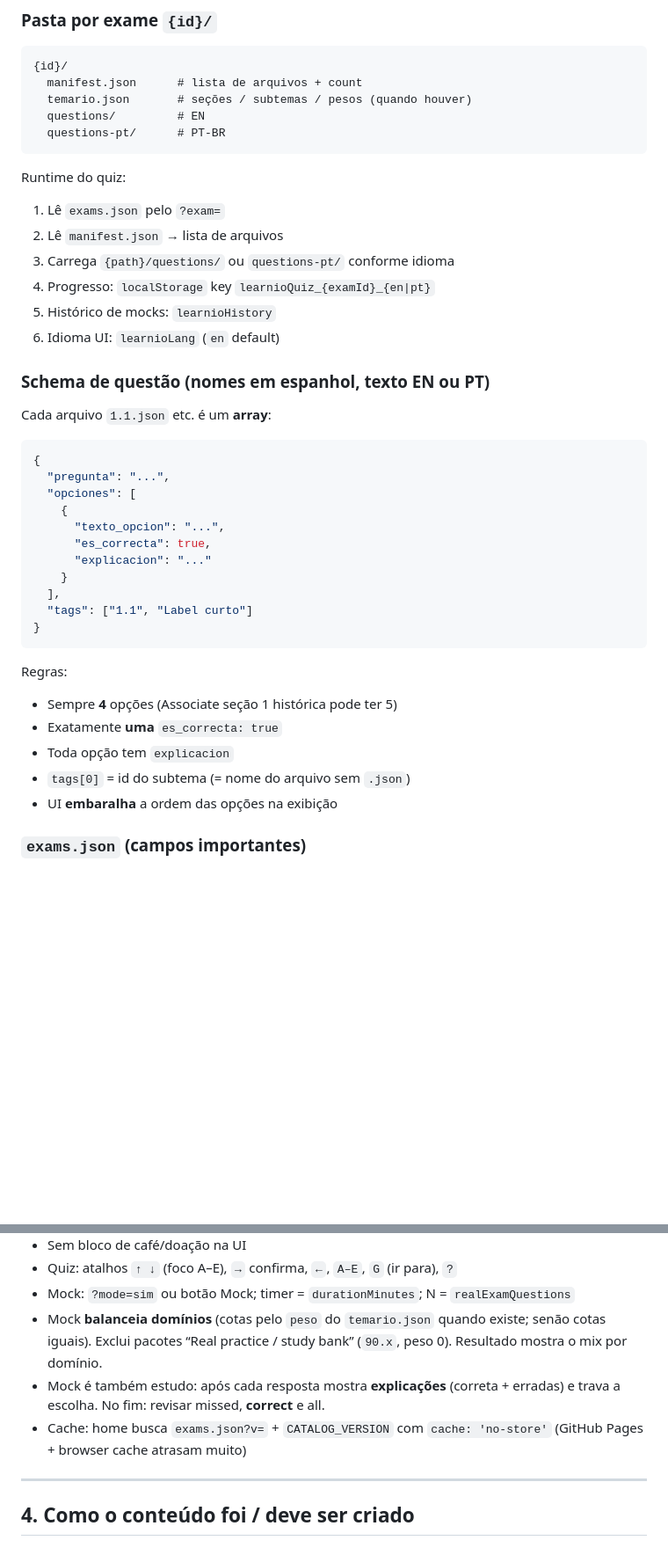
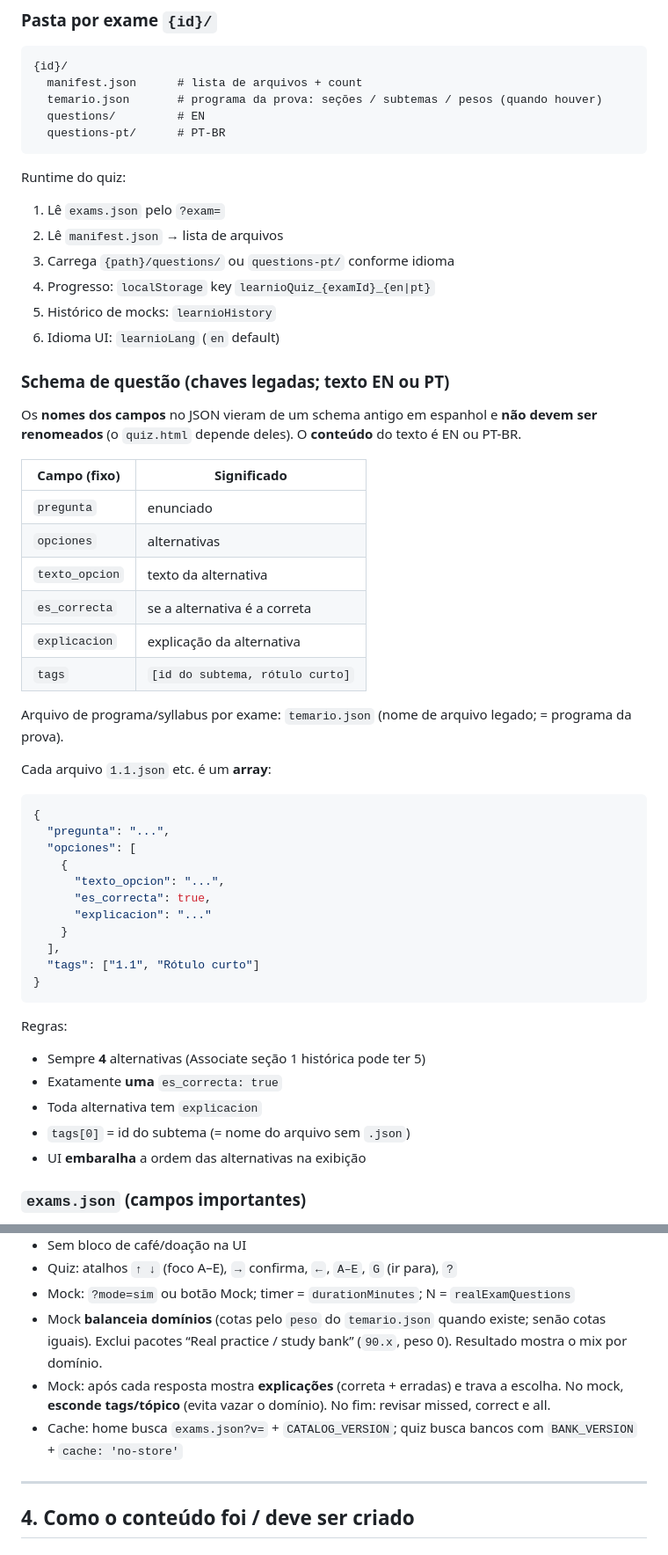
Before and after one commit to ayrtonftridico/learnio, a Markdown page: CONTEXTO.md, 2 parts joined by grey strips. Shown at 88% size. Rendered like a GitHub page; blank space fills up the shorter version.

Commit message:
Clarify CONTEXTO.md schema section in PT-BR.
Keep legacy Spanish JSON field names as technical keys with a Portuguese glossary.

Co-authored-by: Cursor <cursoragent@cursor.com>

````diff
--- a/CONTEXTO.md
+++ b/CONTEXTO.md
@@ -40,7 +40,7 @@ Não é um LMS. É um hub de quizzes + catálogo.
 ```
 {id}/
   manifest.json      # lista de arquivos + count
-  temario.json       # seções / subtemas / pesos (quando houver)
+  temario.json       # programa da prova: seções / subtemas / pesos (quando houver)
   questions/         # EN
   questions-pt/      # PT-BR
 ```
@@ -54,7 +54,20 @@ Runtime do quiz:
 5. Histórico de mocks: `learnioHistory`
 6. Idioma UI: `learnioLang` (`en` default)
 
-### Schema de questão (nomes em espanhol, texto EN ou PT)
+### Schema de questão (chaves legadas; texto EN ou PT)
+
+Os **nomes dos campos** no JSON vieram de um schema antigo em espanhol e **não devem ser renomeados** (o `quiz.html` depende deles). O **conteúdo** do texto é EN ou PT-BR.
+
+| Campo (fixo) | Significado |
+|---------------|-------------|
+| `pregunta` | enunciado |
+| `opciones` | alternativas |
+| `texto_opcion` | texto da alternativa |
+| `es_correcta` | se a alternativa é a correta |
+| `explicacion` | explicação da alternativa |
+| `tags` | `[id do subtema, rótulo curto]` |
+
+Arquivo de programa/syllabus por exame: `temario.json` (nome de arquivo legado; = programa da prova).
 
 Cada arquivo `1.1.json` etc. é um **array**:
 
@@ -68,17 +81,17 @@ Cada arquivo `1.1.json` etc. é um **array**:
       "explicacion": "..."
     }
   ],
-  "tags": ["1.1", "Label curto"]
+  "tags": ["1.1", "Rótulo curto"]
 }
 ```
 
 Regras:
 
-- Sempre **4** opções (Associate seção 1 histórica pode ter 5)
+- Sempre **4** alternativas (Associate seção 1 histórica pode ter 5)
 - Exatamente **uma** `es_correcta: true`
-- Toda opção tem `explicacion`
+- Toda alternativa tem `explicacion`
 - `tags[0]` = id do subtema (= nome do arquivo sem `.json`)
-- UI **embaralha** a ordem das opções na exibição
+- UI **embaralha** a ordem das alternativas na exibição
 
 ### `exams.json` (campos importantes)
 
@@ -112,8 +125,8 @@ Regras:
 - Quiz: atalhos `↑ ↓` (foco A–E), `→` confirma, `←`, `A–E`, `G` (ir para), `?`
 - Mock: `?mode=sim` ou botão Mock; timer = `durationMinutes`; N = `realExamQuestions`
 - Mock **balanceia domínios** (cotas pelo `peso` do `temario.json` quando existe; senão cotas iguais). Exclui pacotes “Real practice / study bank” (`90.x`, peso 0). Resultado mostra o mix por domínio.
-- Mock é também estudo: após cada resposta mostra **explicações** (correta + erradas) e trava a escolha. No fim: revisar missed, **correct** e all.
-- Cache: home busca `exams.json?v=` + `CATALOG_VERSION` com `cache: 'no-store'` (GitHub Pages + browser cache atrasam muito)
+- Mock: após cada resposta mostra **explicações** (correta + erradas) e trava a escolha. No mock, **esconde tags/tópico** (evita vazar o domínio). No fim: revisar missed, correct e all.
+- Cache: home busca `exams.json?v=` + `CATALOG_VERSION`; quiz busca bancos com `BANK_VERSION` + `cache: 'no-store'`
 
 ---
 
````
